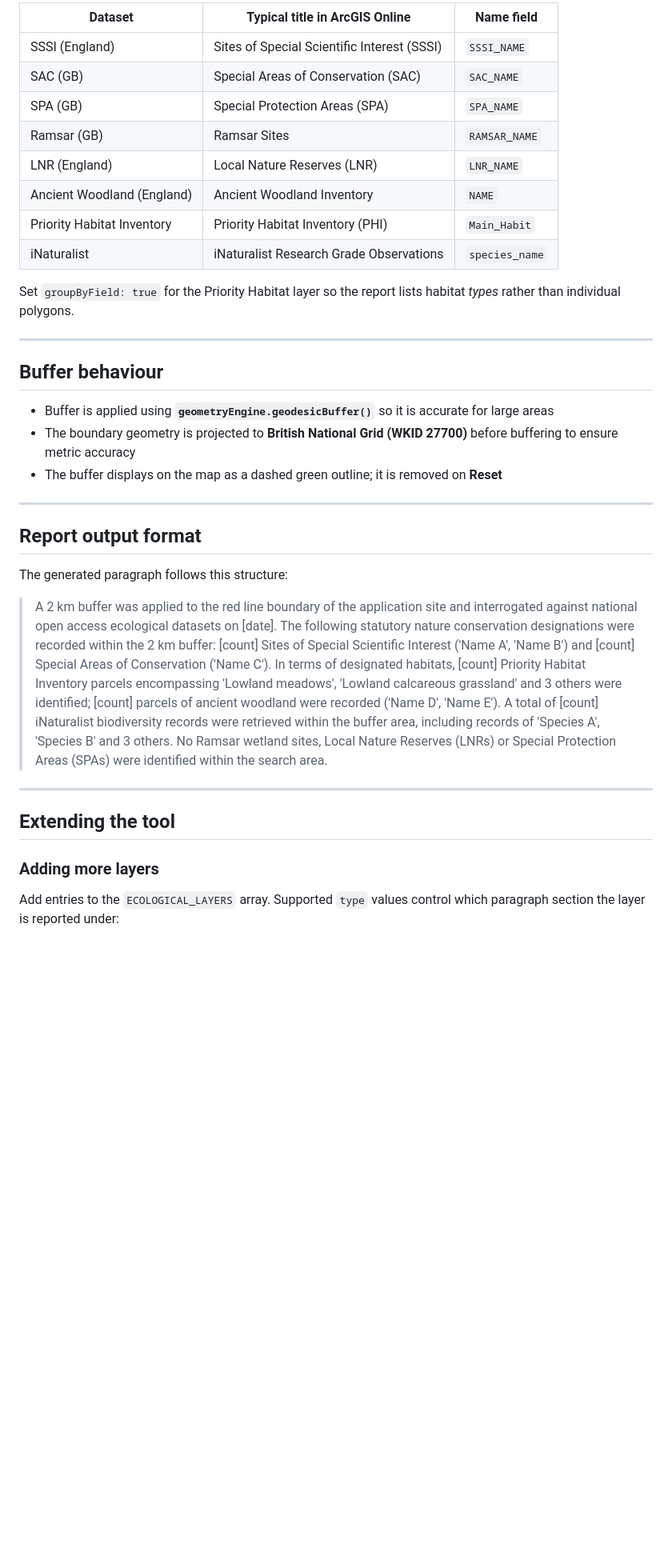
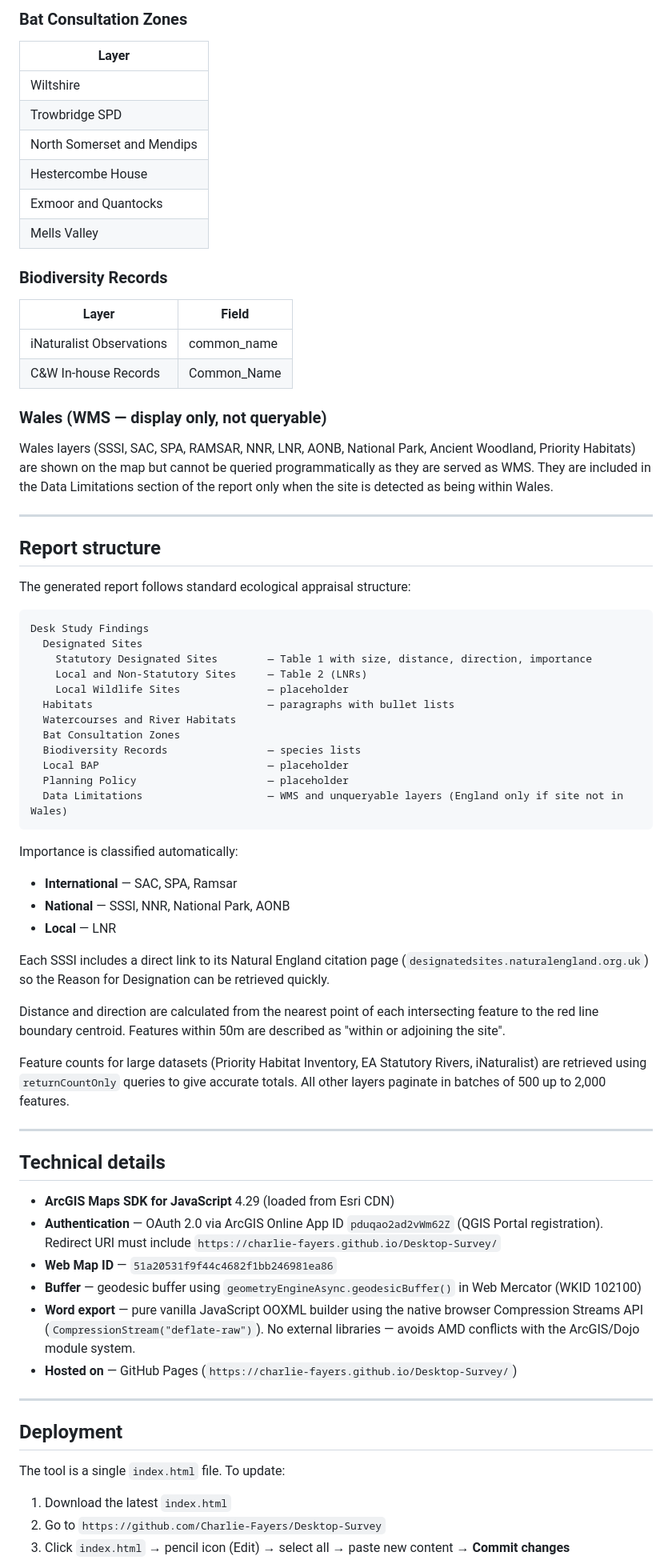
Before and after one commit to Charlie-Fayers/Desktop-Survey, a Markdown page: README.md, the part around one of its changes. Shown at 80% size. Drawn GitHub-style; blank space fills up the shorter version.

````diff
--- a/README.md
+++ b/README.md
@@ -51,43 +61,73 @@ const ECOLOGICAL_LAYERS = [
 
-| Dataset | Typical title in ArcGIS Online | Name field |
-|---|---|---|
-| SSSI (England) | Sites of Special Scientific Interest (SSSI) | `SSSI_NAME` |
-| SAC (GB) | Special Areas of Conservation (SAC) | `SAC_NAME` |
-| SPA (GB) | Special Protection Areas (SPA) | `SPA_NAME` |
-| Ramsar (GB) | Ramsar Sites | `RAMSAR_NAME` |
-| LNR (England) | Local Nature Reserves (LNR) | `LNR_NAME` |
-| Ancient Woodland (England) | Ancient Woodland Inventory | `NAME` |
-| Priority Habitat Inventory | Priority Habitat Inventory (PHI) | `Main_Habit` |
-| iNaturalist | iNaturalist Research Grade Observations | `species_name` |
+### Bat Consultation Zones
+| Layer |
+|---|
+| Wiltshire |
+| Trowbridge SPD |
+| North Somerset and Mendips |
+| Hestercombe House |
+| Exmoor and Quantocks |
+| Mells Valley |
 
-Set `groupByField: true` for the Priority Habitat layer so the report lists habitat *types* rather than individual polygons.
+### Biodiversity Records
+| Layer | Field |
+|---|---|
+| iNaturalist Observations | common_name |
+| C&W In-house Records | Common_Name |
+
+### Wales (WMS — display only, not queryable)
+Wales layers (SSSI, SAC, SPA, RAMSAR, NNR, LNR, AONB, National Park, Ancient Woodland, Priority Habitats) are shown on the map but cannot be queried programmatically as they are served as WMS. They are included in the Data Limitations section of the report only when the site is detected as being within Wales.
 
 ---
 
-## Buffer behaviour
+## Report structure
 
-- Buffer is applied using **`geometryEngine.geodesicBuffer()`** so it is accurate for large areas
-- The boundary geometry is projected to **British National Grid (WKID 27700)** before buffering to ensure metric accuracy
-- The buffer displays on the map as a dashed green outline; it is removed on **Reset**
+The generated report follows standard ecological appraisal structure:
+
+```
+Desk Study Findings
+  Designated Sites
+    Statutory Designated Sites        — Table 1 with size, distance, direction, importance
+    Local and Non-Statutory Sites     — Table 2 (LNRs)
+    Local Wildlife Sites              — placeholder
+  Habitats                            — paragraphs with bullet lists
+  Watercourses and River Habitats
+  Bat Consultation Zones
+  Biodiversity Records                — species lists
+  Local BAP                           — placeholder
+  Planning Policy                     — placeholder
+  Data Limitations                    — WMS and unqueryable layers (England only if site not in Wales)
+```
+
+Importance is classified automatically:
+- **International** — SAC, SPA, Ramsar
+- **National** — SSSI, NNR, National Park, AONB
+- **Local** — LNR
+
+Each SSSI includes a direct link to its Natural England citation page (`designatedsites.naturalengland.org.uk`) so the Reason for Designation can be retrieved quickly.
+
+Distance and direction are calculated from the nearest point of each intersecting feature to the red line boundary centroid. Features within 50m are described as "within or adjoining the site".
+
+Feature counts for large datasets (Priority Habitat Inventory, EA Statutory Rivers, iNaturalist) are retrieved using `returnCountOnly` queries to give accurate totals. All other layers paginate in batches of 500 up to 2,000 features.
 
 ---
 
-## Report output format
+## Technical details
 
-The generated paragraph follows this structure:
-
-> A 2 km buffer was applied to the red line boundary of the application site and interrogated against national open access ecological datasets on [date].
-> The following statutory nature conservation designations were recorded within the 2 km buffer: [count] Sites of Special Scientific Interest ('Name A', 'Name B') and [count] Special Areas of Conservation ('Name C').
-> In terms of designated habitats, [count] Priority Habitat Inventory parcels encompassing 'Lowland meadows', 'Lowland calcareous grassland' and 3 others were identified; [count] parcels of ancient woodland were recorded ('Name D', 'Name E').
-> A total of [count] iNaturalist biodiversity records were retrieved within the buffer area, including records of 'Species A', 'Species B' and 3 others.
-> No Ramsar wetland sites, Local Nature Reserves (LNRs) or Special Protection Areas (SPAs) were identified within the search area.
+- **ArcGIS Maps SDK for JavaScript** 4.29 (loaded from Esri CDN)
+- **Authentication** — OAuth 2.0 via ArcGIS Online App ID `pduqao2ad2vWm62Z` (QGIS Portal registration). Redirect URI must include `https://charlie-fayers.github.io/Desktop-Survey/`
+- **Web Map ID** — `51a20531f9f44c4682f1bb246981ea86`
+- **Buffer** — geodesic buffer using `geometryEngineAsync.geodesicBuffer()` in Web Mercator (WKID 102100)
+- **Word export** — pure vanilla JavaScript OOXML builder using the native browser Compression Streams API (`CompressionStream("deflate-raw")`). No external libraries — avoids AMD conflicts with the ArcGIS/Dojo module system.
+- **Hosted on** — GitHub Pages (`https://charlie-fayers.github.io/Desktop-Survey/`)
 
 ---
 
-## Extending the tool
+## Deployment
 
-### Adding more layers
+The tool is a single `index.html` file. To update:
 
-Add entries to the `ECOLOGICAL_LAYERS` array. Supported `type` values control which
-paragraph section the layer is reported under:
+1. Download the latest `index.html`
+2. Go to `https://github.com/Charlie-Fayers/Desktop-Survey`
+3. Click `index.html` → pencil icon (Edit) → select all → paste new content → **Commit changes**
 
````
Also changed, not shown: other parts of README.md (+96 -61 lines).
